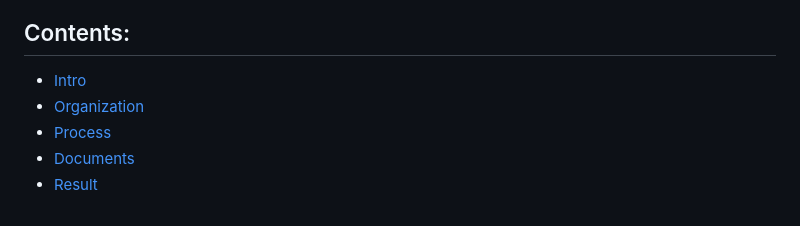
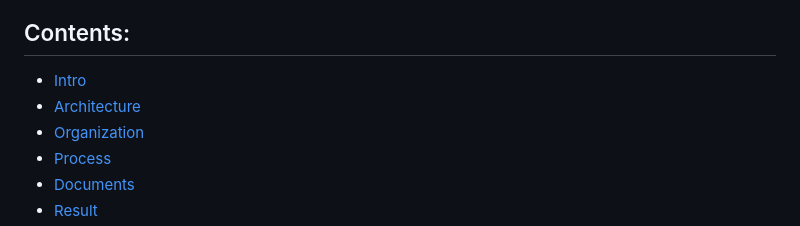
Before and after one commit to onesenal/Innogrid_Project, a Markdown page: README.md, the part around the change. GitHub-like rendering.

```diff
--- a/README.md
+++ b/README.md
@@ -6,6 +6,7 @@
 
 ## Contents:
   - [Intro](#Intro)
+  - [Architecture](#Architecture)
   - [Organization](#Organization)
   - [Process](#Process)
   - [Documents](#Documents)
```
